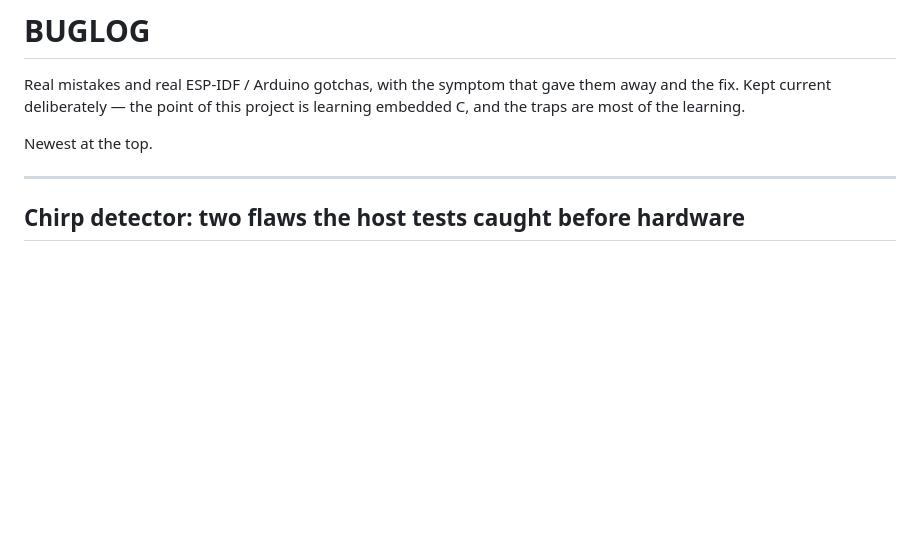
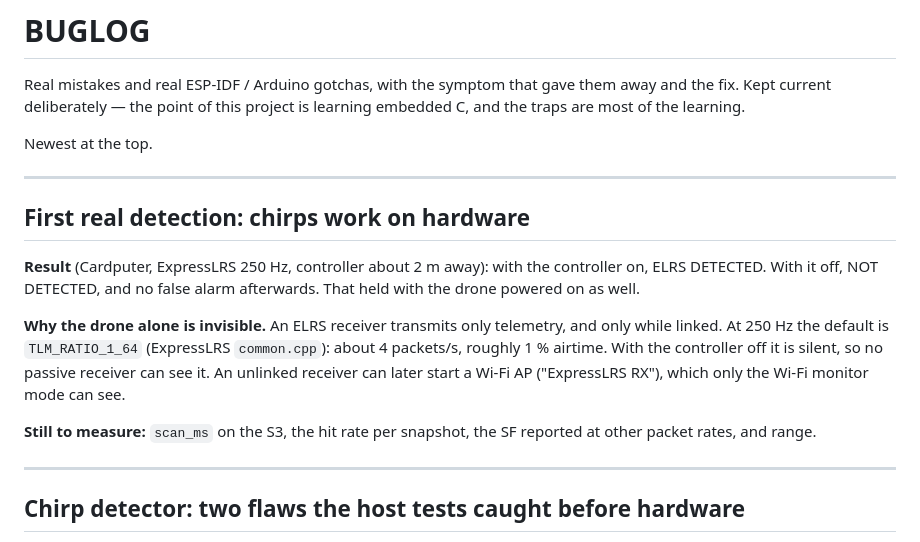
Before and after one commit to henriharmaala1-source/AI-companion-project, a Markdown page: cardputer-wids/BUGLOG.md, the part around the change. GitHub-like rendering; blank space fills up the shorter version.

Commit message:
Record first hardware detection: chirps detect an ELRS controller, clear when it is off
Co-Authored-By: Claude Opus 5.5 <noreply@anthropic.com>
Claude-Session: https://claude.ai/code/session_01LVCUdQkwienpcLLqgsNwdv

```diff
--- a/cardputer-wids/BUGLOG.md
+++ b/cardputer-wids/BUGLOG.md
@@ -5,6 +5,24 @@ them away and the fix. Kept current deliberately — the point of this project i
 learning embedded C, and the traps are most of the learning.
 
 Newest at the top.
+
+---
+
+## First real detection: chirps work on hardware
+
+**Result** (Cardputer, ExpressLRS 250 Hz, controller about 2 m away): with
+the controller on, ELRS DETECTED. With it off, NOT DETECTED, and no false
+alarm afterwards. That held with the drone powered on as well.
+
+**Why the drone alone is invisible.** An ELRS receiver transmits only
+telemetry, and only while linked. At 250 Hz the default is `TLM_RATIO_1_64`
+(ExpressLRS `common.cpp`): about 4 packets/s, roughly 1 % airtime. With the
+controller off it is silent, so no passive receiver can see it. An unlinked
+receiver can later start a Wi-Fi AP ("ExpressLRS RX"), which only the Wi-Fi
+monitor mode can see.
+
+**Still to measure:** `scan_ms` on the S3, the hit rate per snapshot, the SF
+reported at other packet rates, and range.
 
 ---
 
```
Also changed, not shown: cardputer-wids/docs/ELRS_SDR_PLAN.md (+6 -0 lines).
